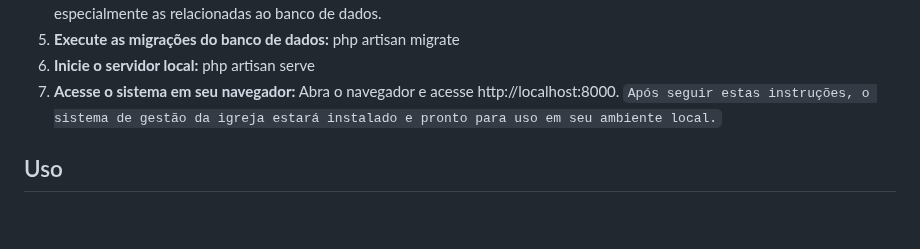
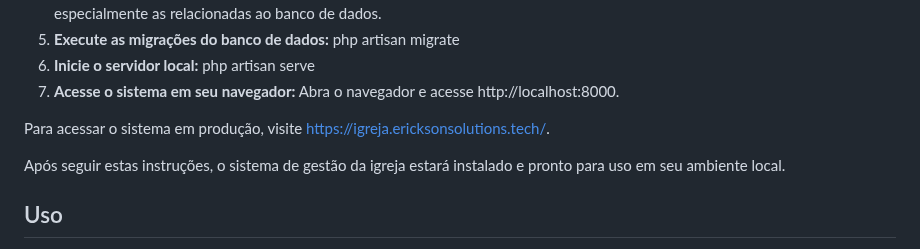
Before and after one commit to EricksonFerreira/igreja_filament, a Markdown page: README.md, the part around the change. Drawn GitHub-style; blank space fills up the shorter version.

Commit message:
Outra atualização no README.md

```diff
--- a/README.md
+++ b/README.md
@@ -32,7 +32,10 @@ php artisan migrate
 php artisan serve
 7. **Acesse o sistema em seu navegador:**
 Abra o navegador e acesse http://localhost:8000.
-`Após seguir estas instruções, o sistema de gestão da igreja estará instalado e pronto para uso em seu ambiente local.`
+
+Para acessar o sistema em produção, visite https://igreja.ericksonsolutions.tech/.
+
+Após seguir estas instruções, o sistema de gestão da igreja estará instalado e pronto para uso em seu ambiente local.
 
 ## Uso
 Após instalar o sistema de gestão da igreja, você pode começar a utilizá-lo para facilitar a administração e organização das atividades da sua igreja. Abaixo estão alguns exemplos de como usar as principais funcionalidades:
```
